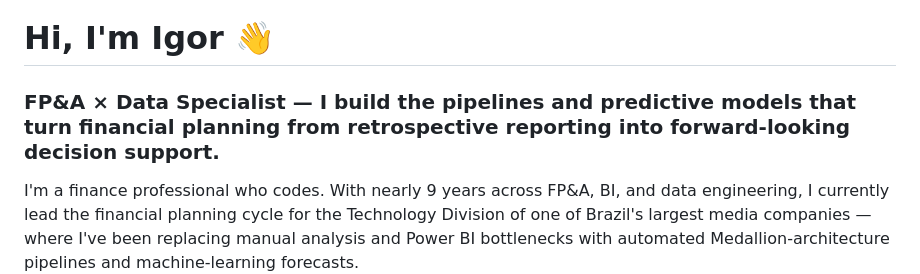
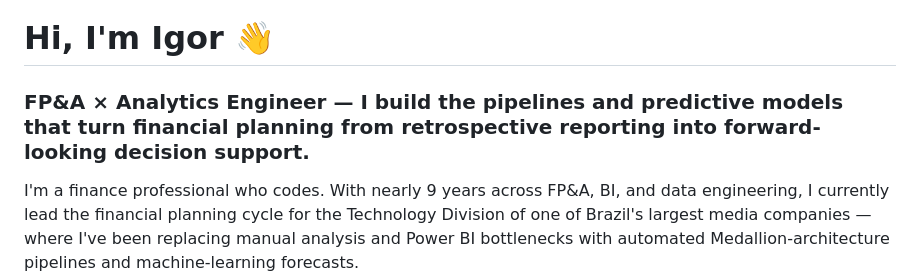
Before and after one commit to igorbsgomes/igorbsgomes, a Markdown page: README.md, the part around the change. GitHub-like rendering.

Commit message:
Update job title from Data Specialist to Analytics Engineer

```diff
--- a/README.md
+++ b/README.md
@@ -1,6 +1,6 @@
 # Hi, I'm Igor 👋
 
-### FP&A × Data Specialist — I build the pipelines and predictive models that turn financial planning from retrospective reporting into forward-looking decision support.
+### FP&A × Analytics Engineer — I build the pipelines and predictive models that turn financial planning from retrospective reporting into forward-looking decision support.
 
 I'm a finance professional who codes. With nearly 9 years across FP&A, BI, and data engineering, I currently lead the financial planning cycle for the Technology Division of one of Brazil's largest media companies — where I've been replacing manual analysis and Power BI bottlenecks with automated Medallion-architecture pipelines and machine-learning forecasts.
 
```
